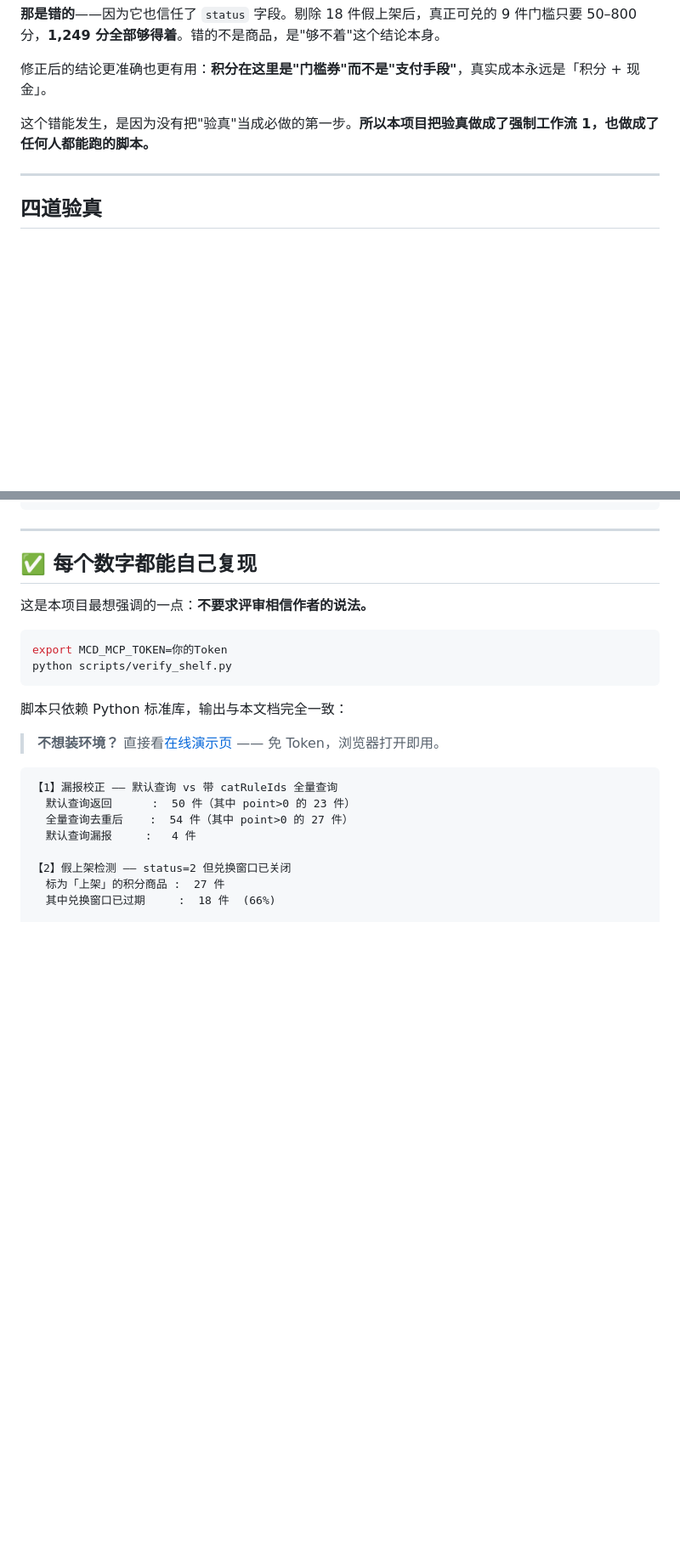
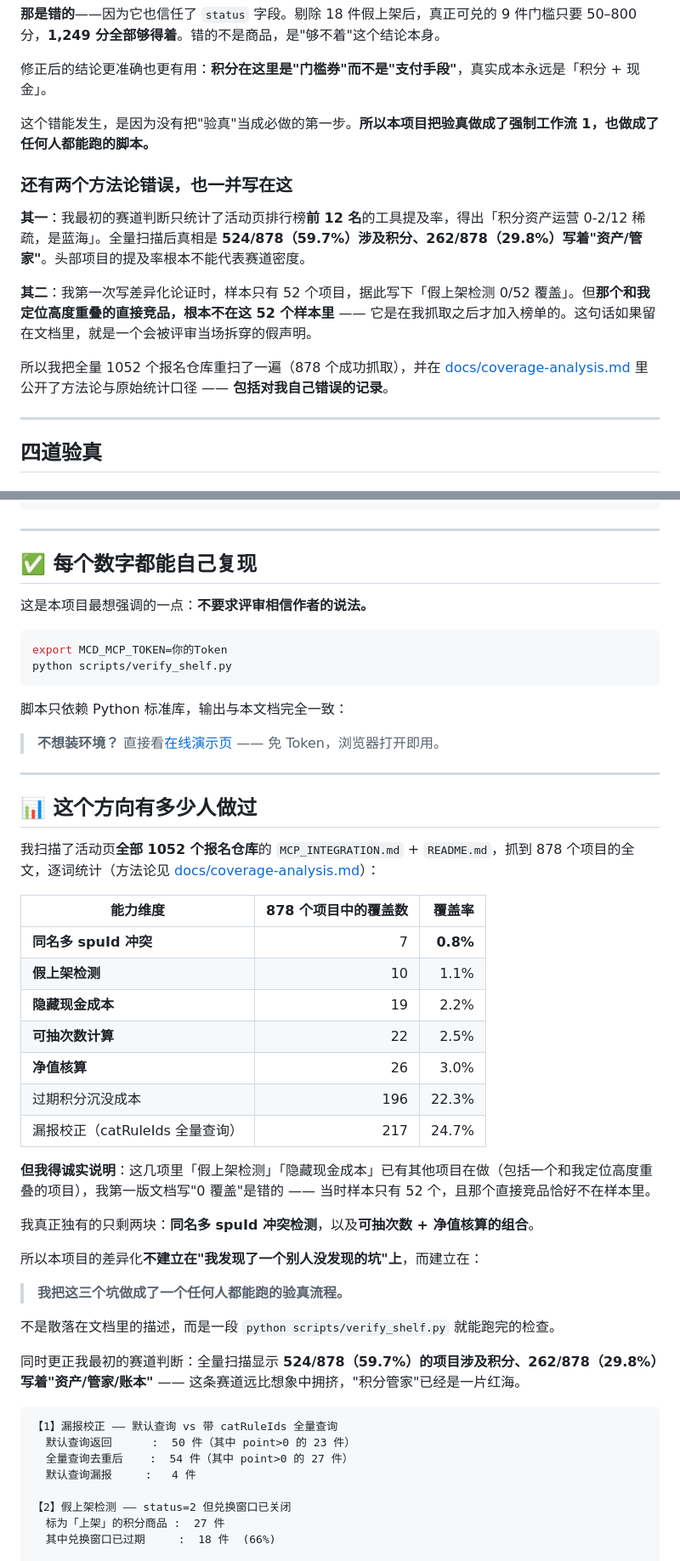
Before and after one commit to Jefsky/mcd-points-ledger, a Markdown page: README.md, 2 parts joined by grey strips. Shown at 85% size. GitHub-like rendering; blank space fills up the shorter version.

````diff
--- a/README.md
+++ b/README.md
@@ -76,6 +76,15 @@
 修正后的结论更准确也更有用：**积分在这里是"门槛券"而不是"支付手段"**，真实成本永远是「积分 + 现金」。
 
 这个错能发生，是因为没有把"验真"当成必做的第一步。**所以本项目把验真做成了强制工作流 1，也做成了任何人都能跑的脚本。**
+
+### 还有两个方法论错误，也一并写在这
+
+**其一**：我最初的赛道判断只统计了活动页排行榜**前 12 名**的工具提及率，得出「积分资产运营 0-2/12 稀疏，是蓝海」。全量扫描后真相是 **524/878（59.7%）涉及积分、262/878（29.8%）写着"资产/管家"**。头部项目的提及率根本不能代表赛道密度。
+
+**其二**：我第一次写差异化论证时，样本只有 52 个项目，据此写下「假上架检测 0/52 覆盖」。但**那个和我定位高度重叠的直接竞品，根本不在这 52 个样本里** —— 它是在我抓取之后才加入榜单的。这句话如果留在文档里，就是一个会被评审当场拆穿的假声明。
+
+所以我把全量 1052 个报名仓库重扫了一遍（878 个成功抓取），并在 [docs/coverage-analysis.md](docs/coverage-analysis.md) 里公开了方法论与原始统计口径 —— **包括对我自己错误的记录**。
+
 
 ---
 
@@ -206,6 +215,35 @@ python scripts/verify_shelf.py
 脚本只依赖 Python 标准库，输出与本文档完全一致：
 
 > **不想装环境？** 直接看[在线演示页](https://jefsky.github.io/mcd-points-ledger/) —— 免 Token，浏览器打开即用。
+
+---
+
+## 📊 这个方向有多少人做过
+
+我扫描了活动页**全部 1052 个报名仓库**的 `MCP_INTEGRATION.md` + `README.md`，抓到 878 个项目的全文，逐词统计（方法论见 [docs/coverage-analysis.md](docs/coverage-analysis.md)）：
+
+| 能力维度 | 878 个项目中的覆盖数 | 覆盖率 |
+|---|---:|---:|
+| **同名多 spuId 冲突** | 7 | **0.8%** |
+| **假上架检测** | 10 | 1.1% |
+| **隐藏现金成本** | 19 | 2.2% |
+| **可抽次数计算** | 22 | 2.5% |
+| **净值核算** | 26 | 3.0% |
+| 过期积分沉没成本 | 196 | 22.3% |
+| 漏报校正（catRuleIds 全量查询） | 217 | 24.7% |
+
+**但我得诚实说明**：这几项里「假上架检测」「隐藏现金成本」已有其他项目在做（包括一个和我定位高度重叠的项目），我第一版文档写"0 覆盖"是错的 —— 当时样本只有 52 个，且那个直接竞品恰好不在样本里。
+
+我真正独有的只剩两块：**同名多 spuId 冲突检测**，以及**可抽次数 + 净值核算的组合**。
+
+所以本项目的差异化**不建立在"我发现了一个别人没发现的坑"上**，而建立在：
+
+> **我把这三个坑做成了一个任何人都能跑的验真流程。**
+
+不是散落在文档里的描述，而是一段 `python scripts/verify_shelf.py` 就能跑完的检查。
+
+同时更正我最初的赛道判断：全量扫描显示 **524/878（59.7%）的项目涉及积分、262/878（29.8%）写着"资产/管家/账本"** —— 这条赛道远比想象中拥挤，"积分管家"已经是一片红海。
+
 
 ```
 【1】漏报校正 —— 默认查询 vs 带 catRuleIds 全量查询
````
Also changed, not shown: docs/coverage-analysis.md (added, +185 -0 lines).
